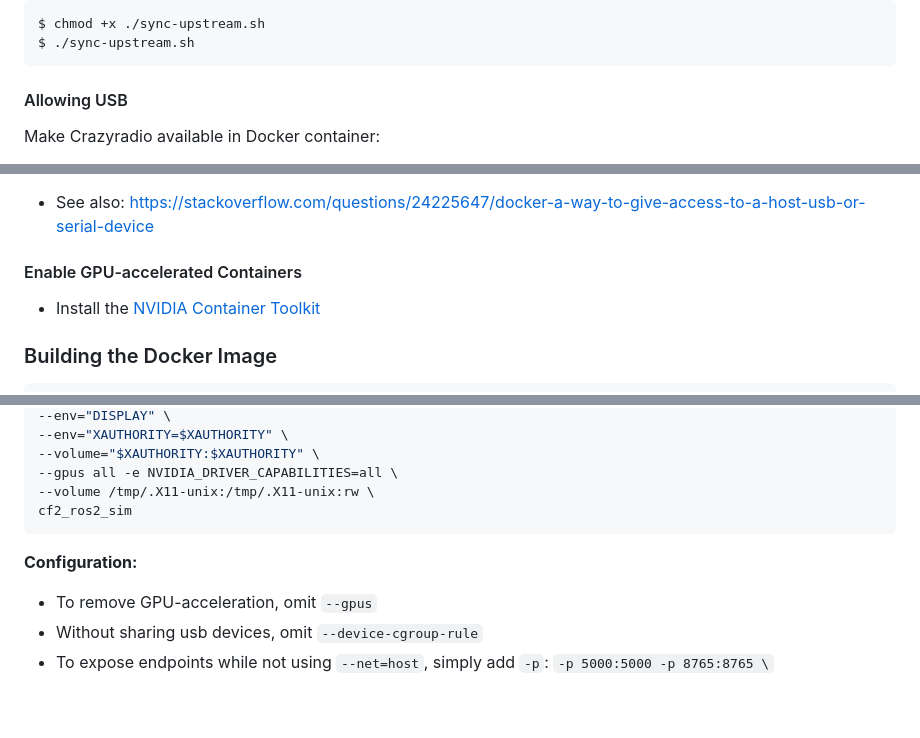
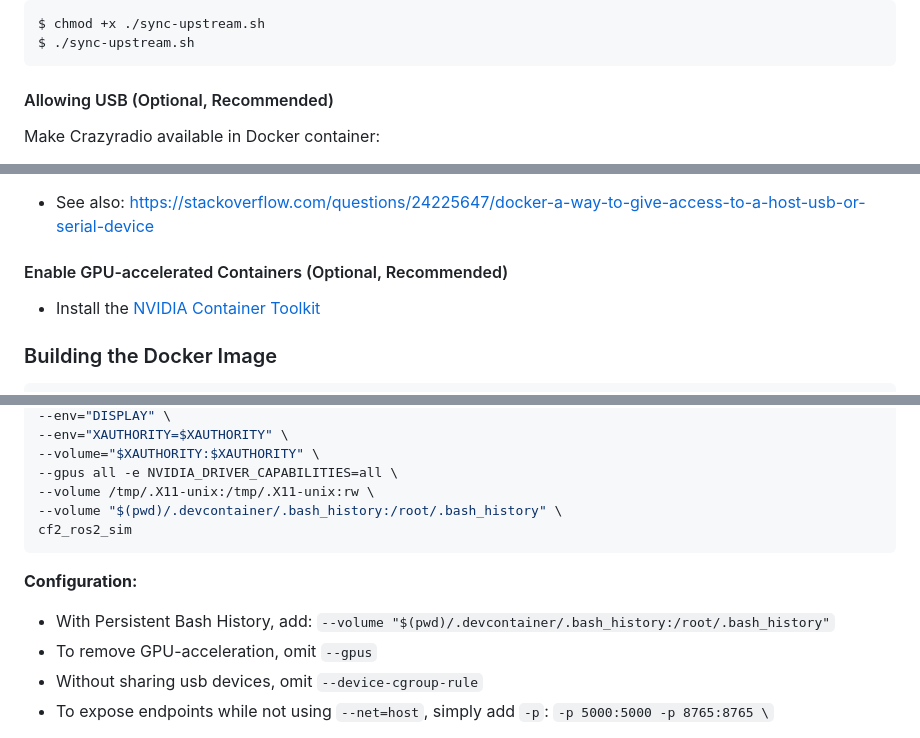
Before and after one commit to UniAgent-CyberPhysicalAssets/cps.asset.crazyflie, a Markdown page: simulation/sim_cf2-ext/Container-Setup.md, 3 parts joined by grey strips. GitHub-like rendering; blank space fills up the shorter version.

````diff
--- a/simulation/sim_cf2-ext/Container-Setup.md
+++ b/simulation/sim_cf2-ext/Container-Setup.md
@@ -37,7 +37,7 @@ $ ./sync-upstream.sh
 ```
 
 
-#### Allowing USB
+#### Allowing USB (Optional, Recommended)
 
 Make Crazyradio available in Docker container:
 - First make appropriate USB permissions under [Linux](https://www.bitcraze.io/documentation/repository/crazyflie-lib-python/master/installation/usb_permissions/)
@@ -73,7 +73,7 @@ crw-rw-r-- 1 root plugdev 189, 8 Aug  8 22:38 /dev/bus/usb/001/009
 
 - See also: https://stackoverflow.com/questions/24225647/docker-a-way-to-give-access-to-a-host-usb-or-serial-device
 
-#### Enable GPU-accelerated Containers
+#### Enable GPU-accelerated Containers (Optional, Recommended)
 
 - Install the [NVIDIA Container Toolkit](https://docs.nvidia.com/datacenter/cloud-native/container-toolkit/latest/install-guide.html)
 
@@ -108,11 +108,13 @@ $ sudo docker run --rm -it \
 --volume="$XAUTHORITY:$XAUTHORITY" \
 --gpus all -e NVIDIA_DRIVER_CAPABILITIES=all \
 --volume /tmp/.X11-unix:/tmp/.X11-unix:rw \
+--volume "$(pwd)/.devcontainer/.bash_history:/root/.bash_history" \
 cf2_ros2_sim
 ```
 
 **Configuration:**
 
+- With Persistent Bash History, add: `--volume "$(pwd)/.devcontainer/.bash_history:/root/.bash_history"`
 - To remove GPU-acceleration, omit `--gpus`
 - Without sharing usb devices, omit `--device-cgroup-rule`
 - To expose endpoints while not using `--net=host`, simply add `-p`: `-p 5000:5000 -p 8765:8765 \`
````
Also changed, not shown: controller/cf.PyControl/README.md (+2 -2 lines), docs/static/images/bigraph-algebra-1.png.
